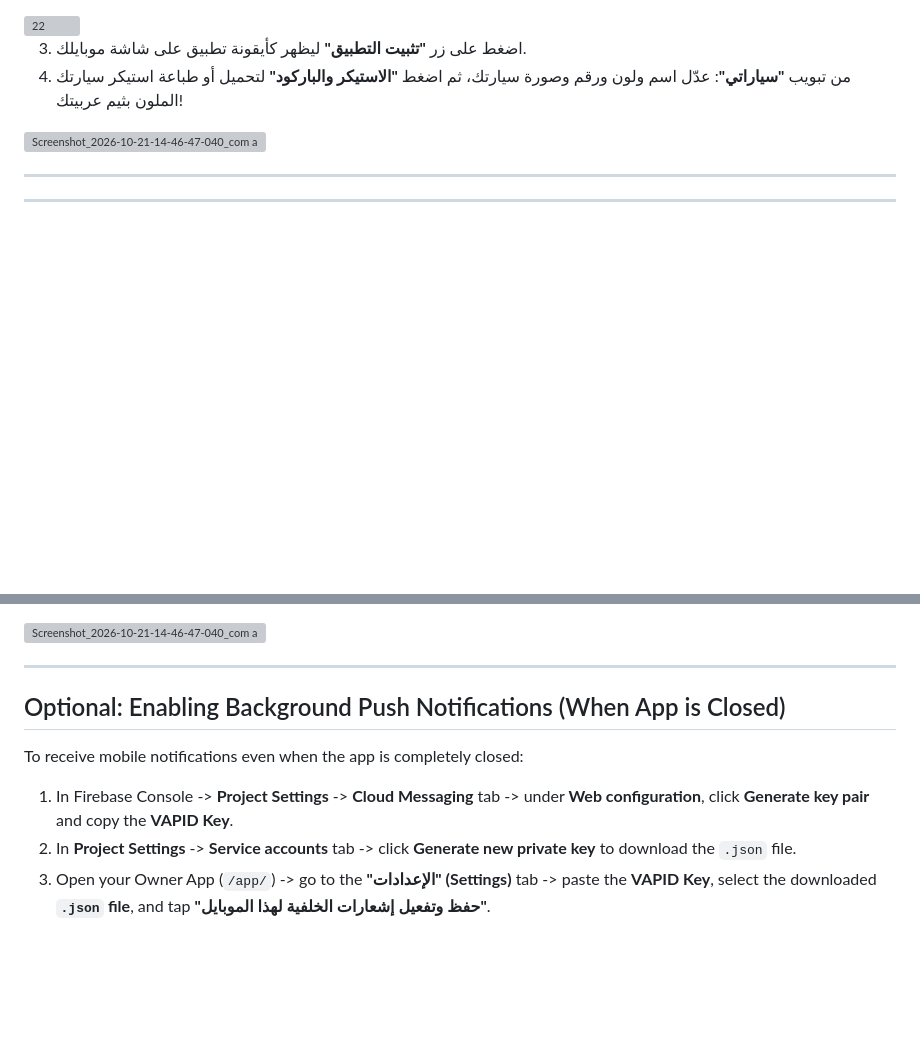
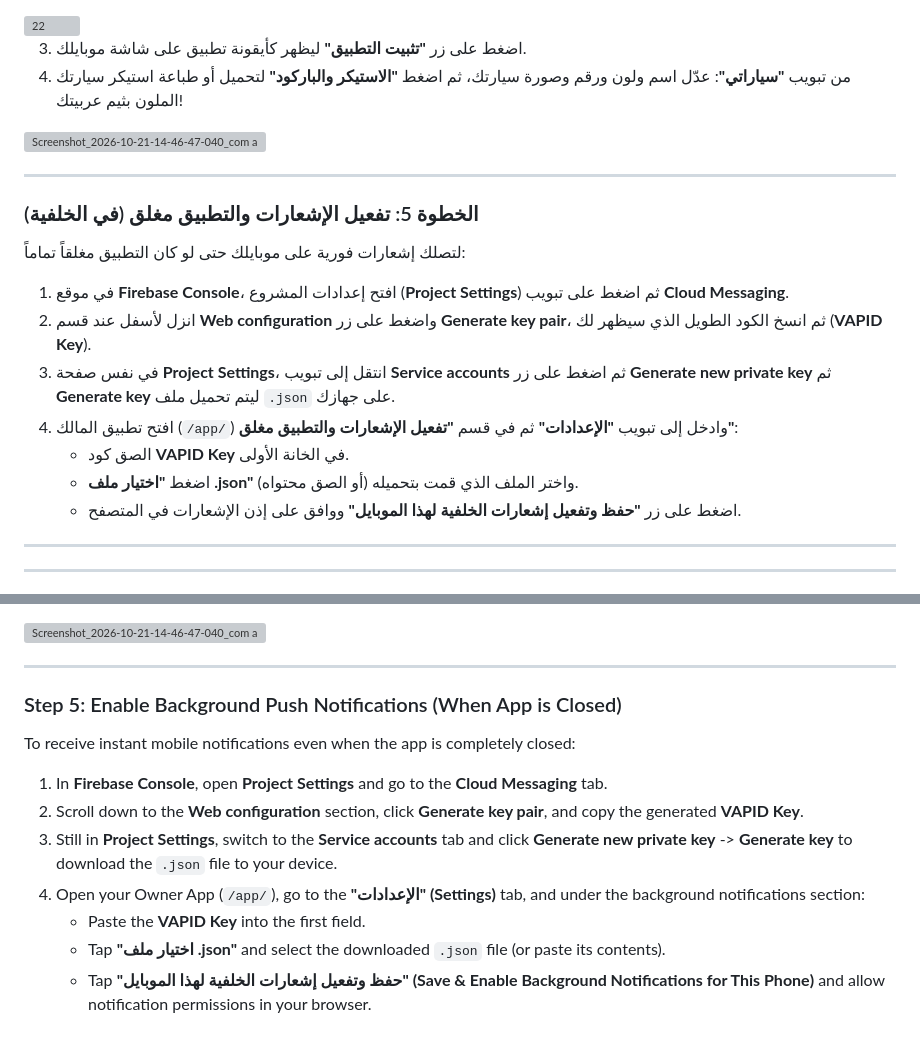
Before and after one commit to Sharif-belA/reportmycar, a Markdown page: README.md, 2 parts joined by grey strips. GitHub-like rendering; blank space fills up the shorter version; grey boxes are pictures that could not be loaded.

Commit message:
Add Step 5 for background push notifications as a core step in Arabic and English

```diff
--- a/README.md
+++ b/README.md
@@ -114,6 +114,18 @@ service cloud.firestore {
 3. اضغط على زر **"تثبيت التطبيق"** ليظهر كأيقونة تطبيق على شاشة موبايلك.
 4. من تبويب **"سياراتي"**: عدّل اسم ولون ورقم وصورة سيارتك، ثم اضغط **"الاستيكر والباركود"** لتحميل أو طباعة استيكر سيارتك الملون بثيم عربيتك!
 <img width="540" height="1136" alt="Screenshot_2026-10-21-14-46-47-040_com android chrome-edit jpg" src="https://github.com/user-attachments/assets/e9bec5ed-3592-474e-87a5-84f99fe4cf09" />
+
+---
+
+### الخطوة 5: تفعيل الإشعارات والتطبيق مغلق (في الخلفية)
+لتصلك إشعارات فورية على موبايلك حتى لو كان التطبيق مغلقاً تماماً:
+1. في موقع **Firebase Console**، افتح إعدادات المشروع (**Project Settings**) ثم اضغط على تبويب **Cloud Messaging**.
+2. انزل لأسفل عند قسم **Web configuration** واضغط على زر **Generate key pair**، ثم انسخ الكود الطويل الذي سيظهر لك (**VAPID Key**).
+3. في نفس صفحة **Project Settings**، انتقل إلى تبويب **Service accounts** ثم اضغط على زر **Generate new private key** ثم **Generate key** ليتم تحميل ملف `.json` على جهازك.
+4. افتح تطبيق المالك (`/app/`) وادخل إلى تبويب **"الإعدادات"** ثم في قسم **"تفعيل الإشعارات والتطبيق مغلق"**:
+   * الصق كود **VAPID Key** في الخانة الأولى.
+   * اضغط **"اختيار ملف .json"** واختر الملف الذي قمت بتحميله (أو الصق محتواه).
+   * اضغط على زر **"حفظ وتفعيل إشعارات الخلفية لهذا الموبايل"** ووافق على إذن الإشعارات في المتصفح.
 
 ---
 ---
@@ -234,8 +246,12 @@ service cloud.firestore {
 
 ---
 
-## Optional: Enabling Background Push Notifications (When App is Closed)
-To receive mobile notifications even when the app is completely closed:
-1. In Firebase Console -> **Project Settings** -> **Cloud Messaging** tab -> under **Web configuration**, click **Generate key pair** and copy the **VAPID Key**.
-2. In **Project Settings** -> **Service accounts** tab -> click **Generate new private key** to download the `.json` file.
-3. Open your Owner App (`/app/`) -> go to the **"الإعدادات" (Settings)** tab -> paste the **VAPID Key**, select the downloaded **`.json` file**, and tap **"حفظ وتفعيل إشعارات الخلفية لهذا الموبايل"**.
+### Step 5: Enable Background Push Notifications (When App is Closed)
+To receive instant mobile notifications even when the app is completely closed:
+1. In **Firebase Console**, open **Project Settings** and go to the **Cloud Messaging** tab.
+2. Scroll down to the **Web configuration** section, click **Generate key pair**, and copy the generated **VAPID Key**.
+3. Still in **Project Settings**, switch to the **Service accounts** tab and click **Generate new private key** -> **Generate key** to download the `.json` file to your device.
+4. Open your Owner App (`/app/`), go to the **"الإعدادات" (Settings)** tab, and under the background notifications section:
+   * Paste the **VAPID Key** into the first field.
+   * Tap **"اختيار ملف .json"** and select the downloaded `.json` file (or paste its contents).
+   * Tap **"حفظ وتفعيل إشعارات الخلفية لهذا الموبايل" (Save & Enable Background Notifications for This Phone)** and allow notification permissions in your browser.
```
Also changed, not shown: README.en.md (+9 -5 lines).
